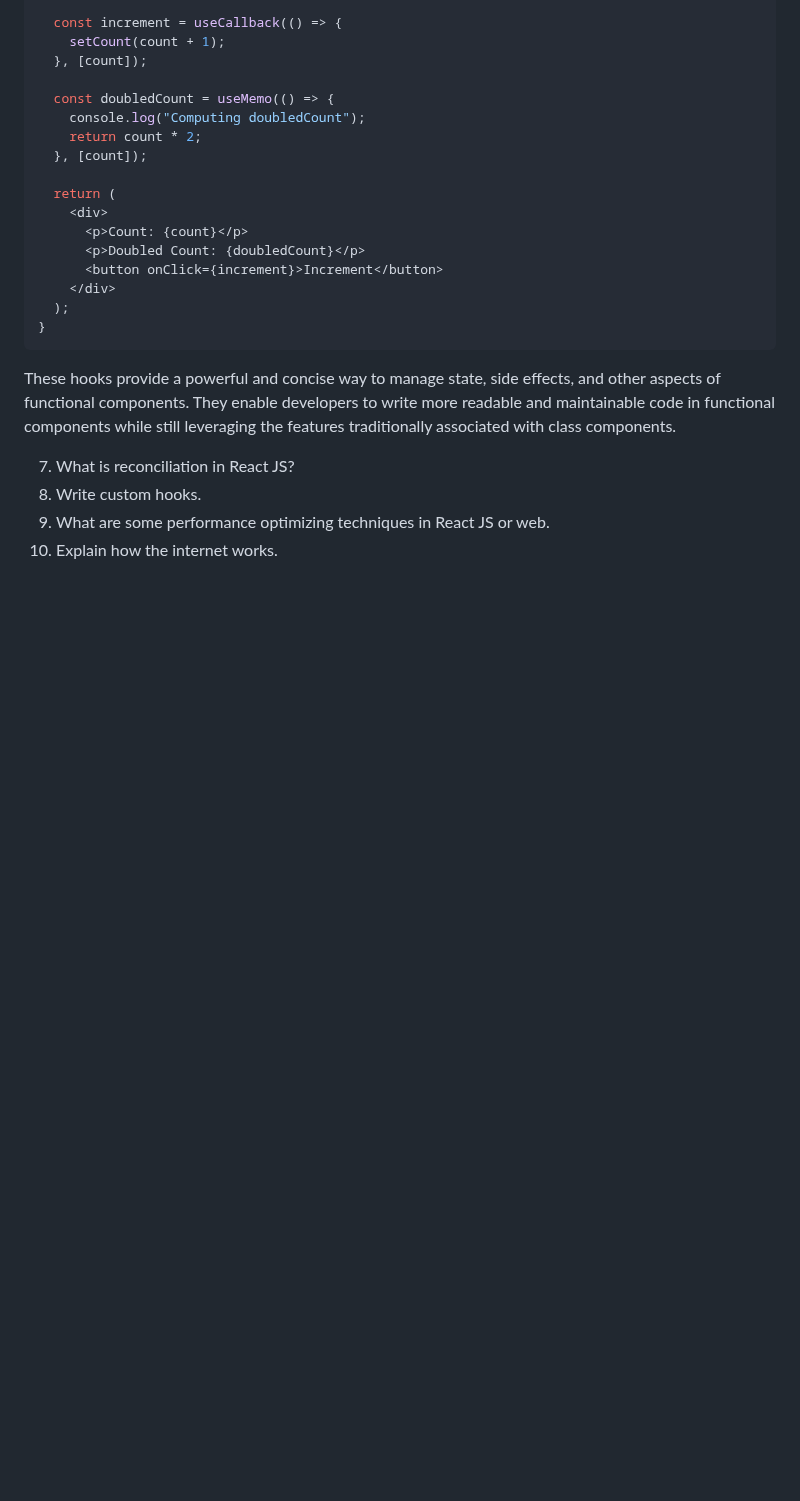
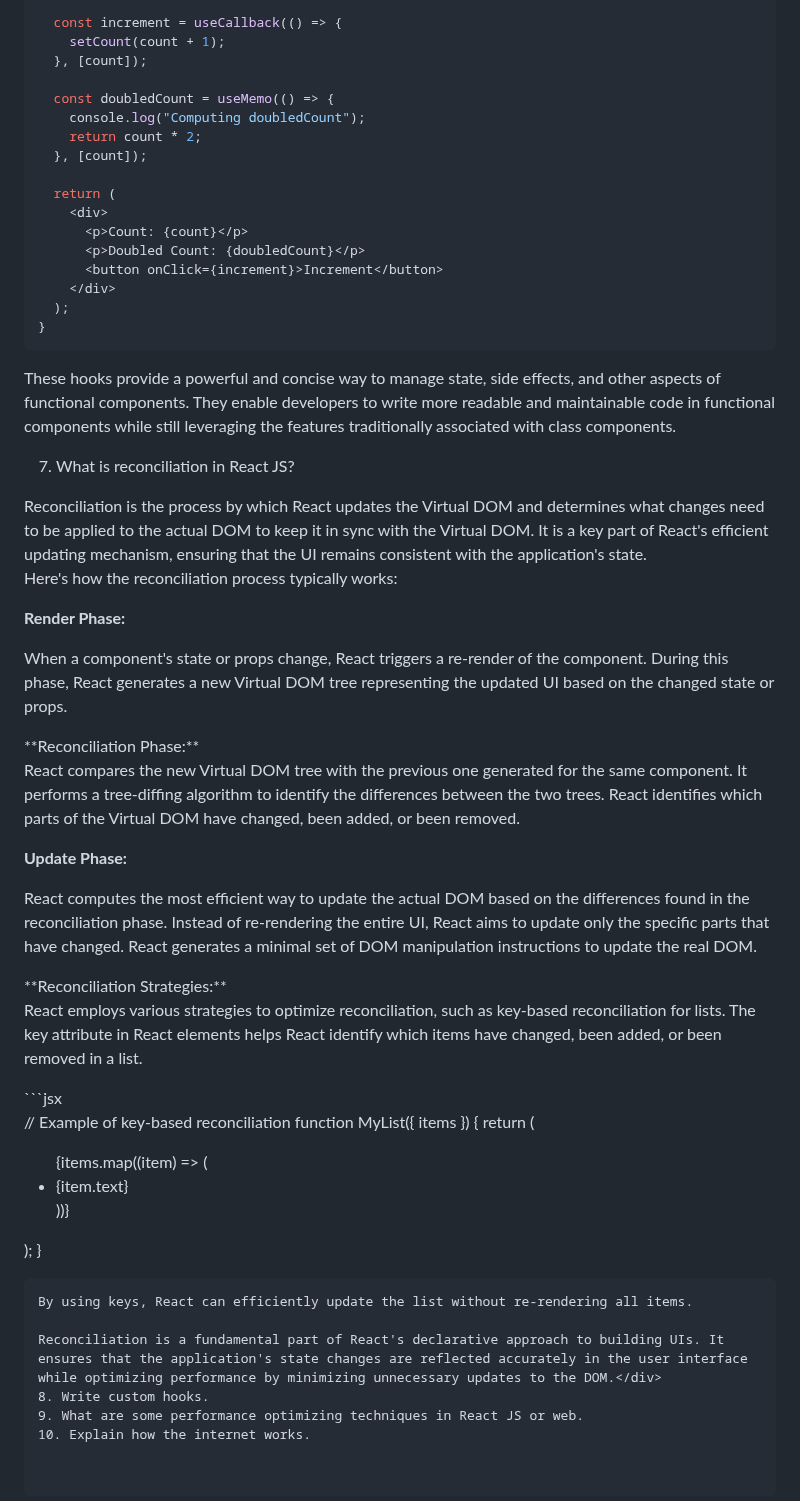
Before and after one commit to KHemanthRaju/Sudoku-solver, a Markdown page: README.md, the part around the change. Rendered like a GitHub page; blank space fills up the shorter version.

````diff
--- a/README.md
+++ b/README.md
@@ -565,6 +565,46 @@ These hooks provide a powerful and concise way to manage state, side effects, an
 </div>
 
 7. What is reconciliation in React JS?
+
+<div>Reconciliation is the process by which React updates the Virtual DOM and determines what changes need to be applied to the actual DOM to keep it in sync with the Virtual DOM. It is a key part of React's efficient updating mechanism, ensuring that the UI remains consistent with the application's state.
+
+Here's how the reconciliation process typically works:
+
+**Render Phase:**
+
+<p>When a component's state or props change, React triggers a re-render of the component.
+During this phase, React generates a new Virtual DOM tree representing the updated UI based on the changed state or props.</p>
+**Reconciliation Phase:**
+
+<p>React compares the new Virtual DOM tree with the previous one generated for the same component.
+It performs a tree-diffing algorithm to identify the differences between the two trees.
+React identifies which parts of the Virtual DOM have changed, been added, or been removed.</p>
+
+**Update Phase:**
+
+<p>React computes the most efficient way to update the actual DOM based on the differences found in the reconciliation phase.
+Instead of re-rendering the entire UI, React aims to update only the specific parts that have changed.
+React generates a minimal set of DOM manipulation instructions to update the real DOM.</p>
+**Reconciliation Strategies:**
+
+<p>React employs various strategies to optimize reconciliation, such as key-based reconciliation for lists.
+The key attribute in React elements helps React identify which items have changed, been added, or been removed in a list.</p>
+```jsx
+
+// Example of key-based reconciliation
+function MyList({ items }) {
+  return (
+    <ul>
+      {items.map((item) => (
+        <li key={item.id}>{item.text}</li>
+      ))}
+    </ul>
+  );
+}
+```
+By using keys, React can efficiently update the list without re-rendering all items.
+
+Reconciliation is a fundamental part of React's declarative approach to building UIs. It ensures that the application's state changes are reflected accurately in the user interface while optimizing performance by minimizing unnecessary updates to the DOM.</div>
 8. Write custom hooks.
 9. What are some performance optimizing techniques in React JS or web.
 10. Explain how the internet works.
````
